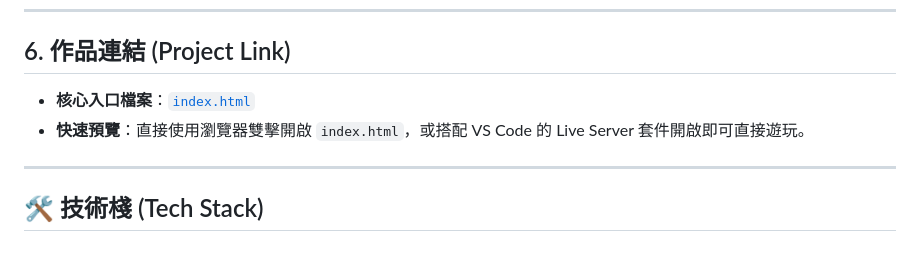
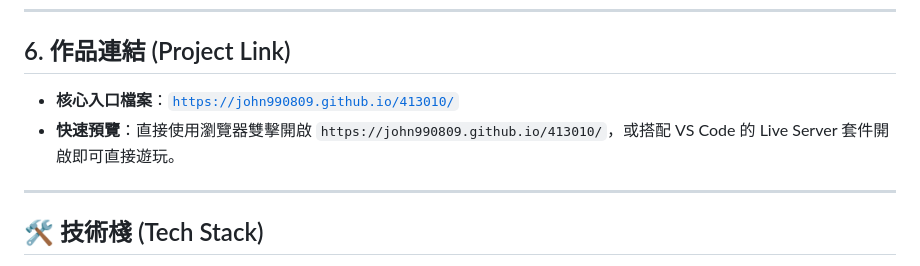
Before and after one commit to John990809/413010, a Markdown page: README.md, the part around the change. Rendered like a GitHub page.

```diff
--- a/README.md
+++ b/README.md
@@ -56,8 +56,8 @@
 
 ## 6. 作品連結 (Project Link)
 
-* **核心入口檔案**：[`index.html`](./index.html)
-* **快速預覽**：直接使用瀏覽器雙擊開啟 `index.html`，或搭配 VS Code 的 Live Server 套件開啟即可直接遊玩。
+* **核心入口檔案**：[`https://john990809.github.io/413010/`](./https://john990809.github.io/413010/)
+* **快速預覽**：直接使用瀏覽器雙擊開啟 `https://john990809.github.io/413010/`，或搭配 VS Code 的 Live Server 套件開啟即可直接遊玩。
 
 ---
 
```
